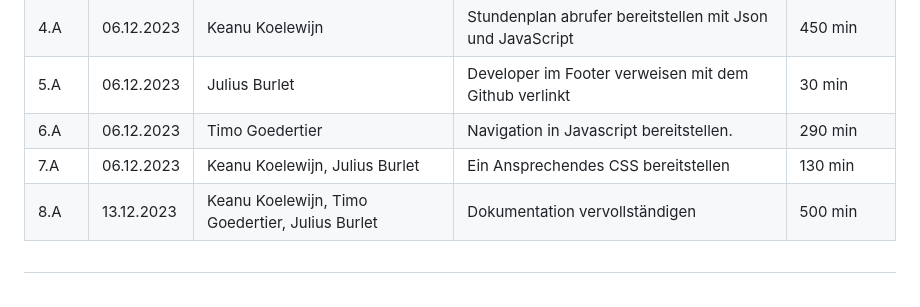
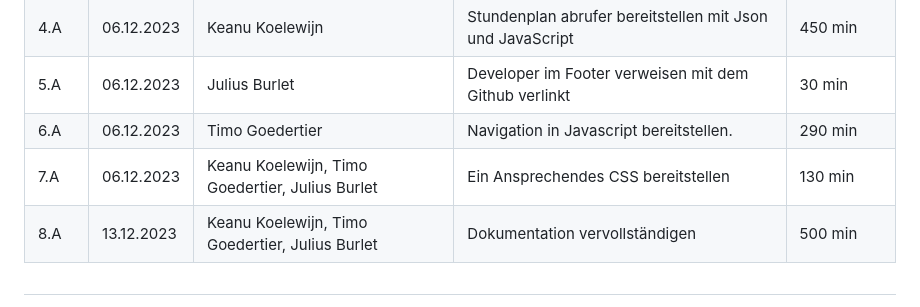
Before and after one commit to Kurizaki/IMSHelferchen, a Markdown page: Projektdokumentation.md, the part around the change. GitHub-like rendering.

```diff
--- a/Projektdokumentation.md
+++ b/Projektdokumentation.md
@@ -57,7 +57,7 @@ Wir entwickeln eine Single Page Application (SPA), die darauf abzielt, das Leben
 | 4.A  | 06.12.2023 | Keanu Koelewijn                                 | Stundenplan abrufer bereitstellen mit Json und JavaScript | 450 min       |
 | 5.A  | 06.12.2023 | Julius Burlet                                   | Developer im Footer verweisen mit dem Github verlinkt     | 30 min        |
 | 6.A  | 06.12.2023 | Timo Goedertier                                 | Navigation in Javascript bereitstellen.                   | 290 min       |
-| 7.A  | 06.12.2023 | Keanu Koelewijn, Julius Burlet                  | Ein Ansprechendes CSS bereitstellen                       | 130 min       |
+| 7.A  | 06.12.2023 | Keanu Koelewijn, Timo Goedertier, Julius Burlet | Ein Ansprechendes CSS bereitstellen                       | 130 min       |
 | 8.A  | 13.12.2023 | Keanu Koelewijn, Timo Goedertier, Julius Burlet | Dokumentation vervollständigen                            | 500 min       |
 
 ##
```
